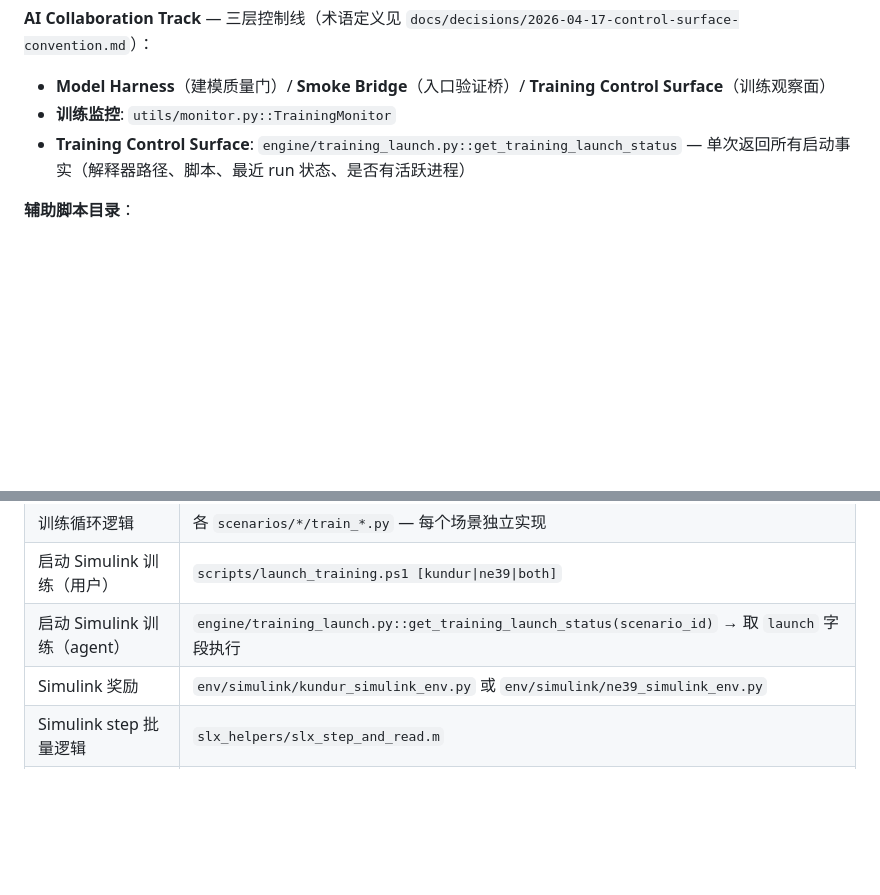
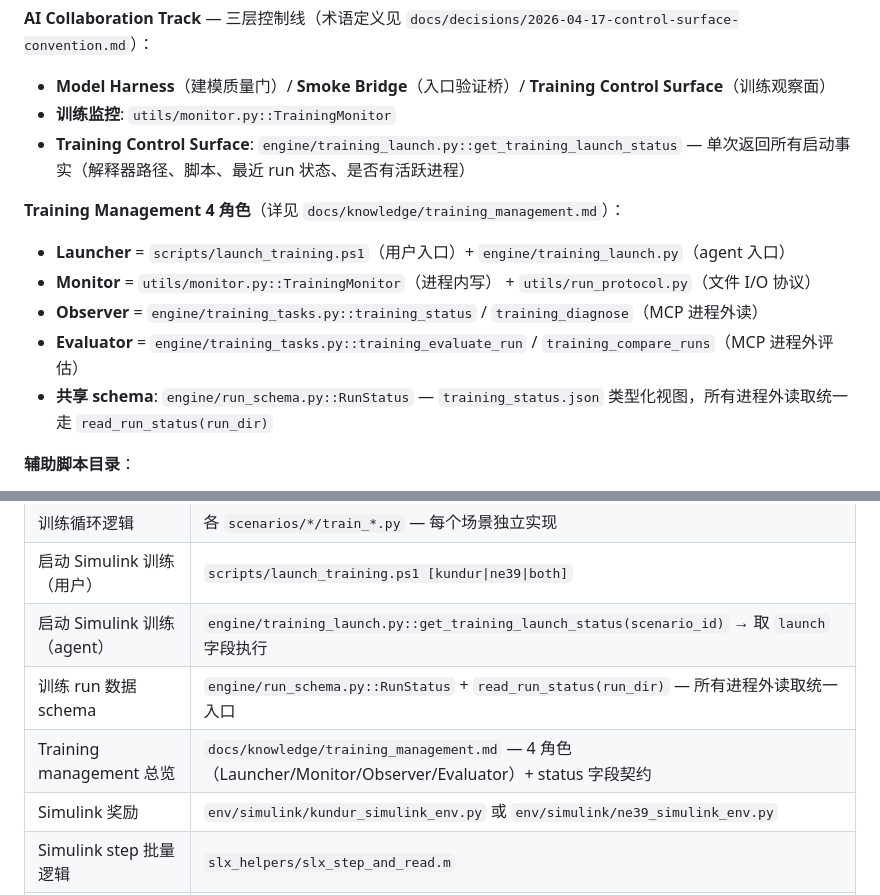
Before and after one commit to wya5217799/Multi-Agent-VSGs, a Markdown page: CLAUDE.md, 2 parts joined by grey strips. Rendered like a GitHub page; blank space fills up the shorter version.

Commit message:
docs(claude): index training management 4-role layering + run_schema
Add path-dictionary entries pointing at:
- docs/knowledge/training_management.md (4 roles + status field contract)
- engine/run_schema.py::RunStatus (typed view, single read entry point)

So future agent sessions can find the layering immediately without
re-discovering it from code.

```diff
--- a/CLAUDE.md
+++ b/CLAUDE.md
@@ -49,6 +49,13 @@ Yang et al. TPWRS 2023 论文复现。多智能体 SAC 控制 VSG 的虚拟惯
 - **训练监控**: `utils/monitor.py::TrainingMonitor`
 - **Training Control Surface**: `engine/training_launch.py::get_training_launch_status` — 单次返回所有启动事实（解释器路径、脚本、最近 run 状态、是否有活跃进程）
 
+**Training Management 4 角色**（详见 `docs/knowledge/training_management.md`）：
+- **Launcher** = `scripts/launch_training.ps1`（用户入口）+ `engine/training_launch.py`（agent 入口）
+- **Monitor** = `utils/monitor.py::TrainingMonitor`（进程内写） + `utils/run_protocol.py`（文件 I/O 协议）
+- **Observer** = `engine/training_tasks.py::training_status` / `training_diagnose`（MCP 进程外读）
+- **Evaluator** = `engine/training_tasks.py::training_evaluate_run` / `training_compare_runs`（MCP 进程外评估）
+- **共享 schema**: `engine/run_schema.py::RunStatus` — `training_status.json` 类型化视图，所有进程外读取统一走 `read_run_status(run_dir)`
+
 **辅助脚本目录**：
 - `scripts/` — 通用仓库辅助脚本（启动、lint、profiling、workspace hygiene 等）
 - `probes/` — 场景专用可复用回归探针（绑定模型语义，如 `probes/ne39/probe_phang_sensitivity.m`）；一次性排查脚本不属于此处
@@ -80,6 +87,8 @@ Simulink 建模规则见 `docs/knowledge/simulink_rules.md`。
 | 训练循环逻辑 | 各 `scenarios/*/train_*.py` — 每个场景独立实现 |
 | 启动 Simulink 训练（用户） | `scripts/launch_training.ps1 [kundur\|ne39\|both]` |
 | 启动 Simulink 训练（agent） | `engine/training_launch.py::get_training_launch_status(scenario_id)` → 取 `launch` 字段执行 |
+| 训练 run 数据 schema | `engine/run_schema.py::RunStatus` + `read_run_status(run_dir)` — 所有进程外读取统一入口 |
+| Training management 总览 | `docs/knowledge/training_management.md` — 4 角色（Launcher/Monitor/Observer/Evaluator）+ status 字段契约 |
 | Simulink 奖励 | `env/simulink/kundur_simulink_env.py` 或 `env/simulink/ne39_simulink_env.py` |
 | Simulink step 批量逻辑 | `slx_helpers/slx_step_and_read.m` |
 | Simulink 模型构建 | `scenarios/kundur/simulink_models/build_powerlib_kundur.m` |
```
